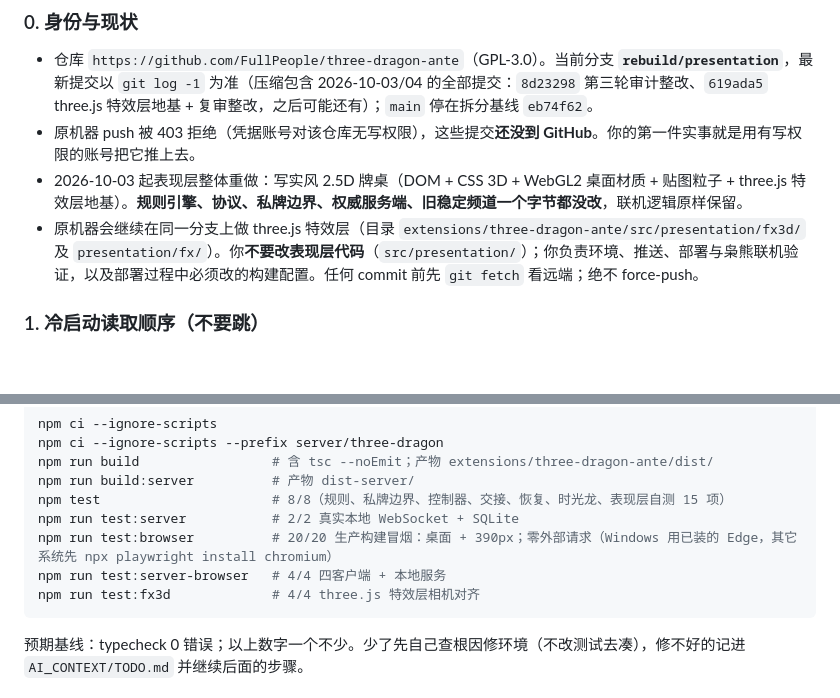
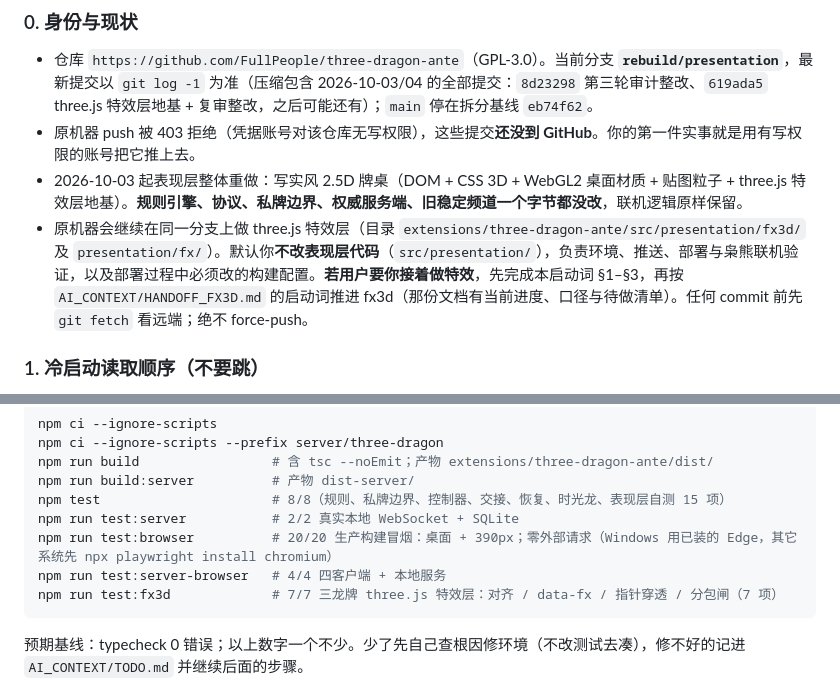
Before and after one commit to FullPeople/three-dragon-ante, a Markdown page: AI_CONTEXT/HANDOFF_NEW_MACHINE.md, 2 parts joined by grey strips. GitHub-like rendering; blank space fills up the shorter version.

Commit message:
Handoff: fx3d continuation prompt for the new machine
Co-Authored-By: Claude Fable 5.1 <noreply@anthropic.com>

````diff
--- a/AI_CONTEXT/HANDOFF_NEW_MACHINE.md
+++ b/AI_CONTEXT/HANDOFF_NEW_MACHINE.md
@@ -14,7 +14,7 @@
 - 仓库 `https://github.com/FullPeople/three-dragon-ante`（GPL-3.0）。当前分支 **`rebuild/presentation`**，最新提交以 `git log -1` 为准（压缩包含 2026-10-03/04 的全部提交：`8d23298` 第三轮审计整改、`619ada5` three.js 特效层地基 + 复审整改，之后可能还有）；`main` 停在拆分基线 `eb74f62`。
 - 原机器 push 被 403 拒绝（凭据账号对该仓库无写权限），这些提交**还没到 GitHub**。你的第一件实事就是用有写权限的账号把它推上去。
 - 2026-10-03 起表现层整体重做：写实风 2.5D 牌桌（DOM + CSS 3D + WebGL2 桌面材质 + 贴图粒子 + three.js 特效层地基）。**规则引擎、协议、私牌边界、权威服务端、旧稳定频道一个字节都没改**，联机逻辑原样保留。
-- 原机器会继续在同一分支上做 three.js 特效层（目录 `extensions/three-dragon-ante/src/presentation/fx3d/` 及 `presentation/fx/`）。你**不要改表现层代码**（`src/presentation/`）；你负责环境、推送、部署与枭熊联机验证，以及部署过程中必须改的构建配置。任何 commit 前先 `git fetch` 看远端；绝不 force-push。
+- 原机器会继续在同一分支上做 three.js 特效层（目录 `extensions/three-dragon-ante/src/presentation/fx3d/` 及 `presentation/fx/`）。默认你**不改表现层代码**（`src/presentation/`），负责环境、推送、部署与枭熊联机验证，以及部署过程中必须改的构建配置。**若用户要你接着做特效**，先完成本启动词 §1–§3，再按 `AI_CONTEXT/HANDOFF_FX3D.md` 的启动词推进 fx3d（那份文档有当前进度、口径与待做清单）。任何 commit 前先 `git fetch` 看远端；绝不 force-push。
 
 ### 1. 冷启动读取顺序（不要跳）
 
@@ -38,7 +38,7 @@ npm test                      # 8/8（规则、私牌边界、控制器、交接
 npm run test:server           # 2/2 真实本地 WebSocket + SQLite
 npm run test:browser          # 20/20 生产构建冒烟：桌面 + 390px；零外部请求（Windows 用已装的 Edge，其它系统先 npx playwright install chromium）
 npm run test:server-browser   # 4/4 四客户端 + 本地服务
-npm run test:fx3d             # 4/4 three.js 特效层相机对齐
+npm run test:fx3d             # 7/7 三龙牌 three.js 特效层：对齐 / data-fx / 指针穿透 / 分包闸（7 项）
 ```
 
 预期基线：typecheck 0 错误；以上数字一个不少。少了先自己查根因修环境（不改测试去凑），修不好的记进 `AI_CONTEXT/TODO.md` 并继续后面的步骤。
````
Also changed, not shown: AI_CONTEXT/HANDOFF_FX3D.md (added, +76 -0 lines).
